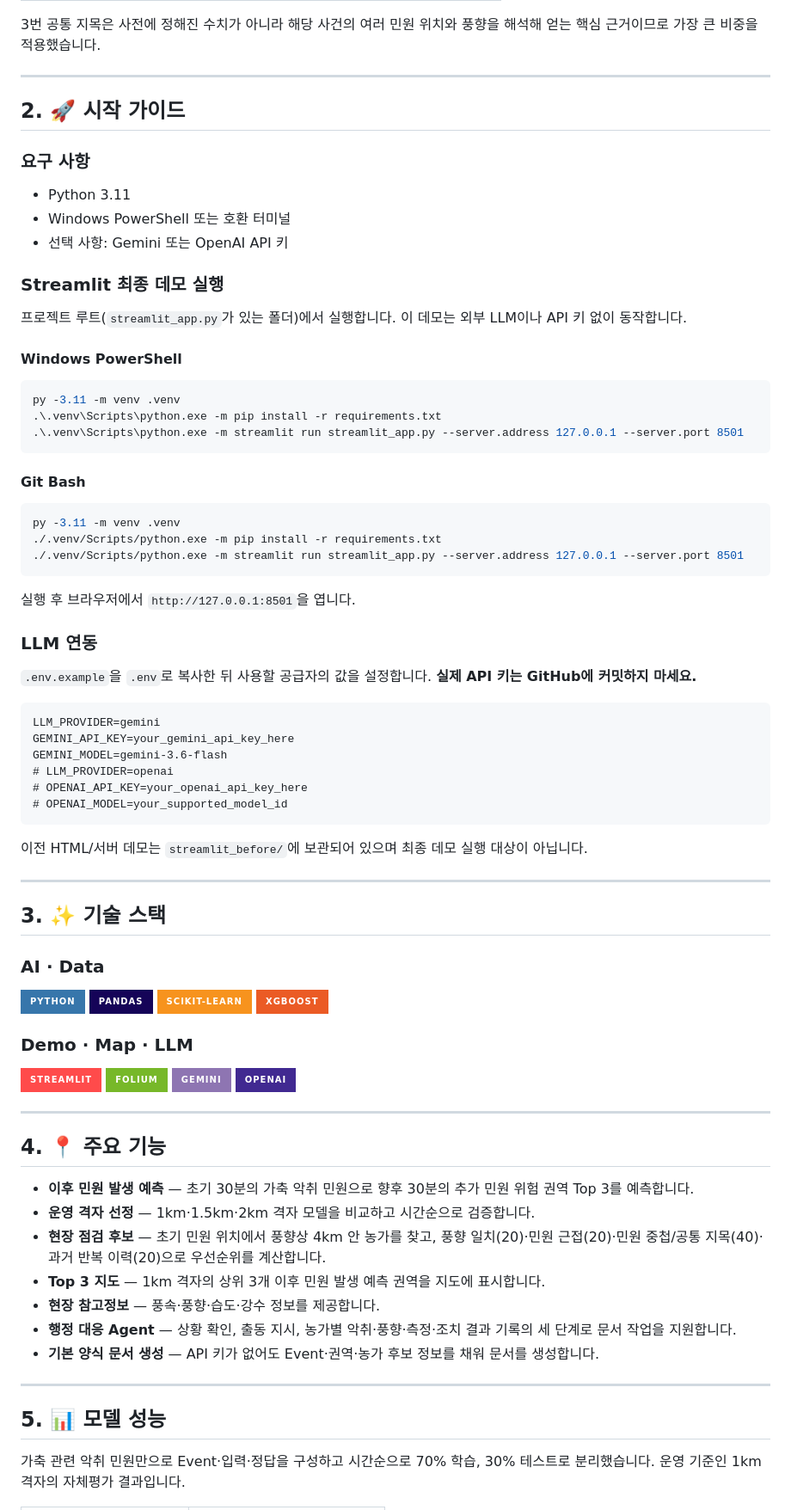
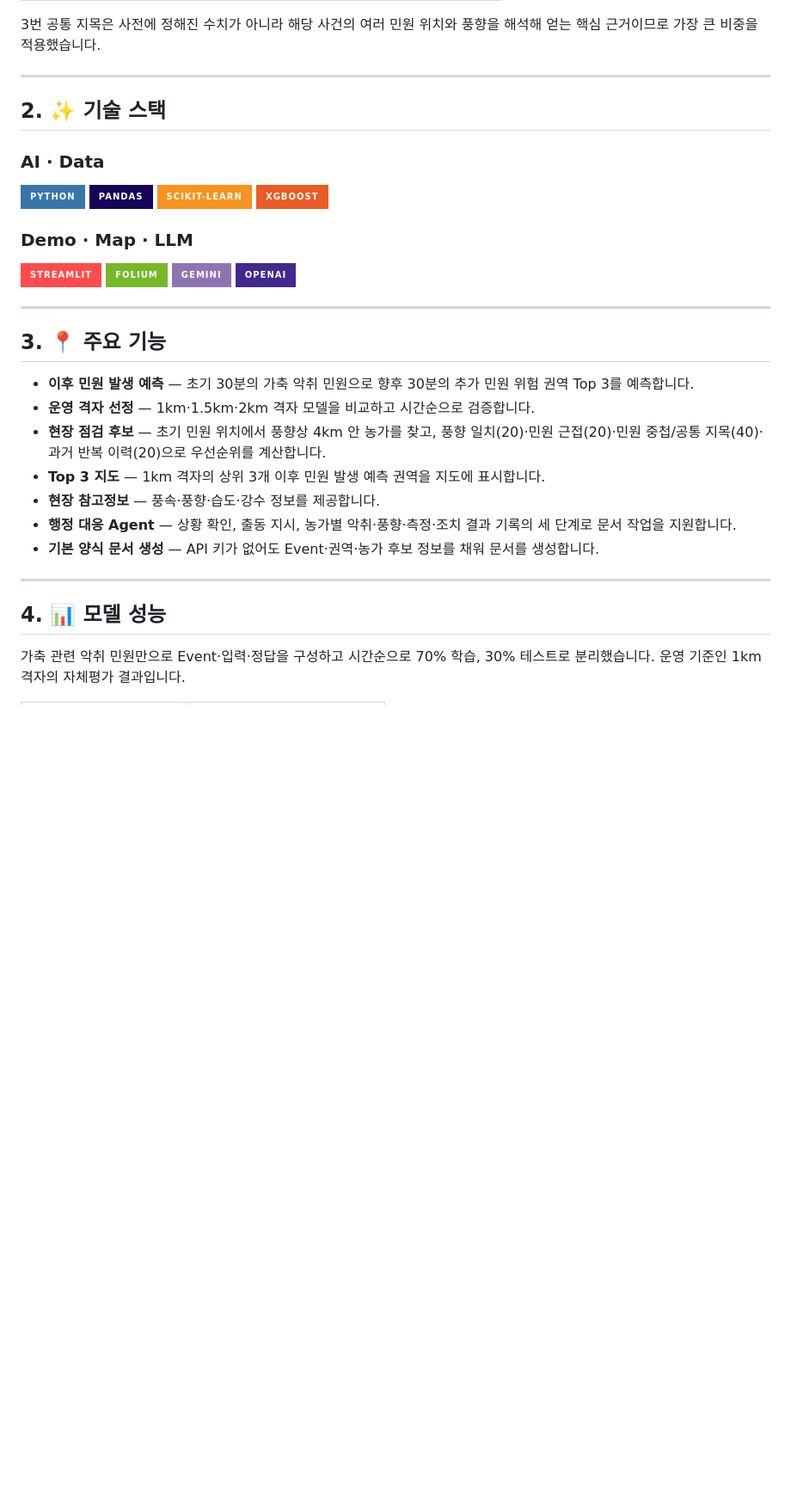
Before and after one commit to yeonseochoi/smart-livestock-ai-2, a Markdown page: README.md, the part around one of its changes. Shown at 86% size. Drawn GitHub-style; badges without logos; blank space fills up the shorter version.

Commit message:
fix: readme 수정

````diff
--- a/README.md
+++ b/README.md
@@ -84,56 +83,8 @@
 
 ---
 
-<a id="2-시작-가이드"></a>
-## 2. 🚀 시작 가이드
-
-### 요구 사항
-
-- Python 3.11
-- Windows PowerShell 또는 호환 터미널
-- 선택 사항: Gemini 또는 OpenAI API 키
-
-### Streamlit 최종 데모 실행
-
-프로젝트 루트(`streamlit_app.py`가 있는 폴더)에서 실행합니다. 이 데모는 외부 LLM이나 API 키 없이 동작합니다.
-
-#### Windows PowerShell
-
-```powershell
-py -3.11 -m venv .venv
-.\.venv\Scripts\python.exe -m pip install -r requirements.txt
-.\.venv\Scripts\python.exe -m streamlit run streamlit_app.py --server.address 127.0.0.1 --server.port 8501
-```
-
-#### Git Bash
-
-```bash
-py -3.11 -m venv .venv
-./.venv/Scripts/python.exe -m pip install -r requirements.txt
-./.venv/Scripts/python.exe -m streamlit run streamlit_app.py --server.address 127.0.0.1 --server.port 8501
-```
-
-실행 후 브라우저에서 `http://127.0.0.1:8501`을 엽니다.
-
-### LLM 연동
-
-`.env.example`을 `.env`로 복사한 뒤 사용할 공급자의 값을 설정합니다. **실제 API 키는 GitHub에 커밋하지 마세요.**
-
-```dotenv
-LLM_PROVIDER=gemini
-GEMINI_API_KEY=your_gemini_api_key_here
-GEMINI_MODEL=gemini-3.6-flash
-# LLM_PROVIDER=openai
-# OPENAI_API_KEY=your_openai_api_key_here
-# OPENAI_MODEL=your_supported_model_id
-```
-
-이전 HTML/서버 데모는 `streamlit_before/`에 보관되어 있으며 최종 데모 실행 대상이 아닙니다.
-
----
-
-<a id="3-기술-스택"></a>
-## 3. ✨ 기술 스택
+<a id="2-기술-스택"></a>
+## 2. ✨ 기술 스택
 
 ### AI · Data
 
@@ -155,8 +106,8 @@ GEMINI_MODEL=gemini-3.6-flash
 
 ---
 
-<a id="4-주요-기능"></a>
-## 4. 📍 주요 기능
+<a id="3-주요-기능"></a>
+## 3. 📍 주요 기능
 
 - **이후 민원 발생 예측** — 초기 30분의 가축 악취 민원으로 향후 30분의 추가 민원 위험 권역 Top 3를 예측합니다.
 - **운영 격자 선정** — 1km·1.5km·2km 격자 모델을 비교하고 시간순으로 검증합니다.
@@ -169,7 +120,7 @@ GEMINI_MODEL=gemini-3.6-flash
 ---
 
 <a id="5-모델-성능"></a>
-## 5. 📊 모델 성능
+## 4. 📊 모델 성능
 
 가축 관련 악취 민원만으로 Event·입력·정답을 구성하고 시간순으로 70% 학습, 30% 테스트로 분리했습니다. 운영 기준인 1km 격자의 자체평가 결과입니다.
 
````
Also changed, not shown: other parts of README.md (+8 -9 lines).
